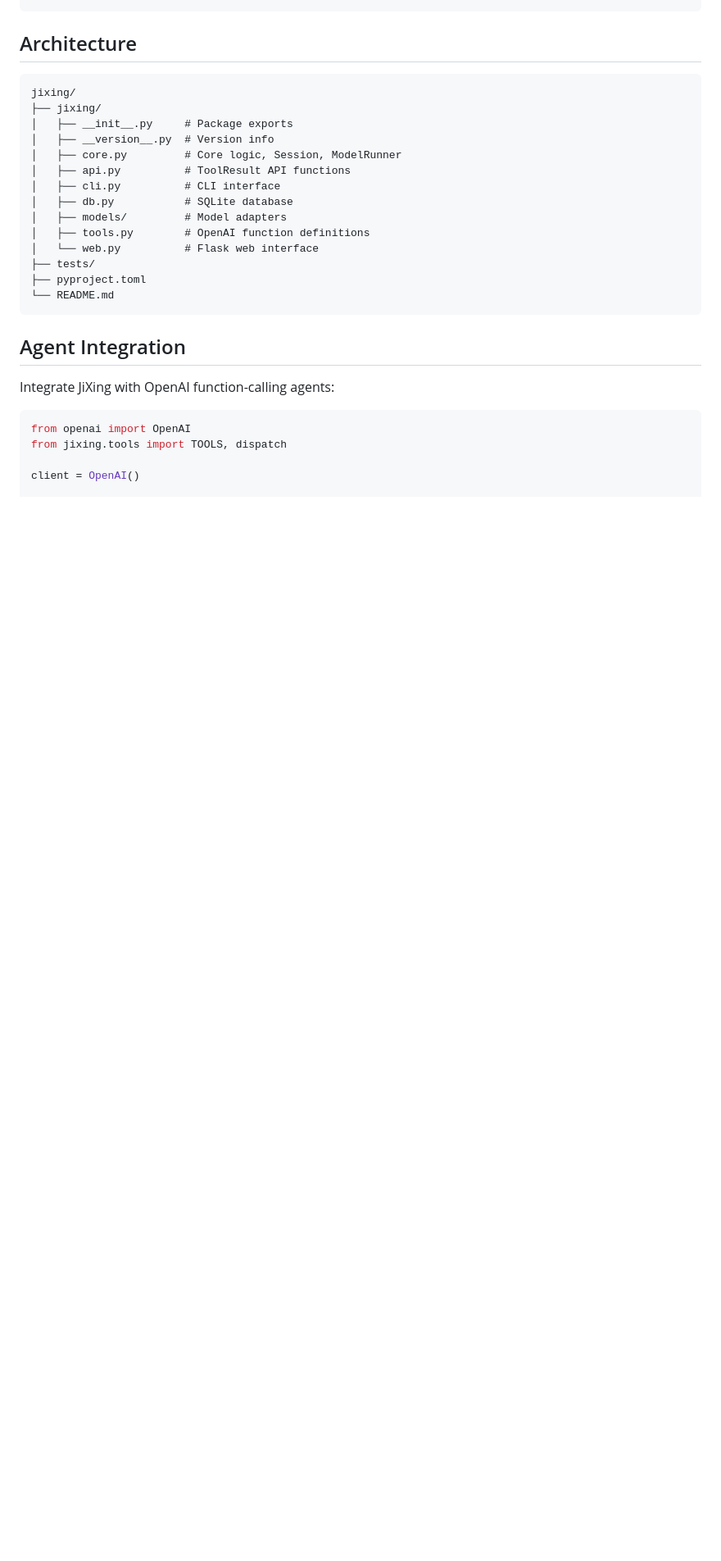
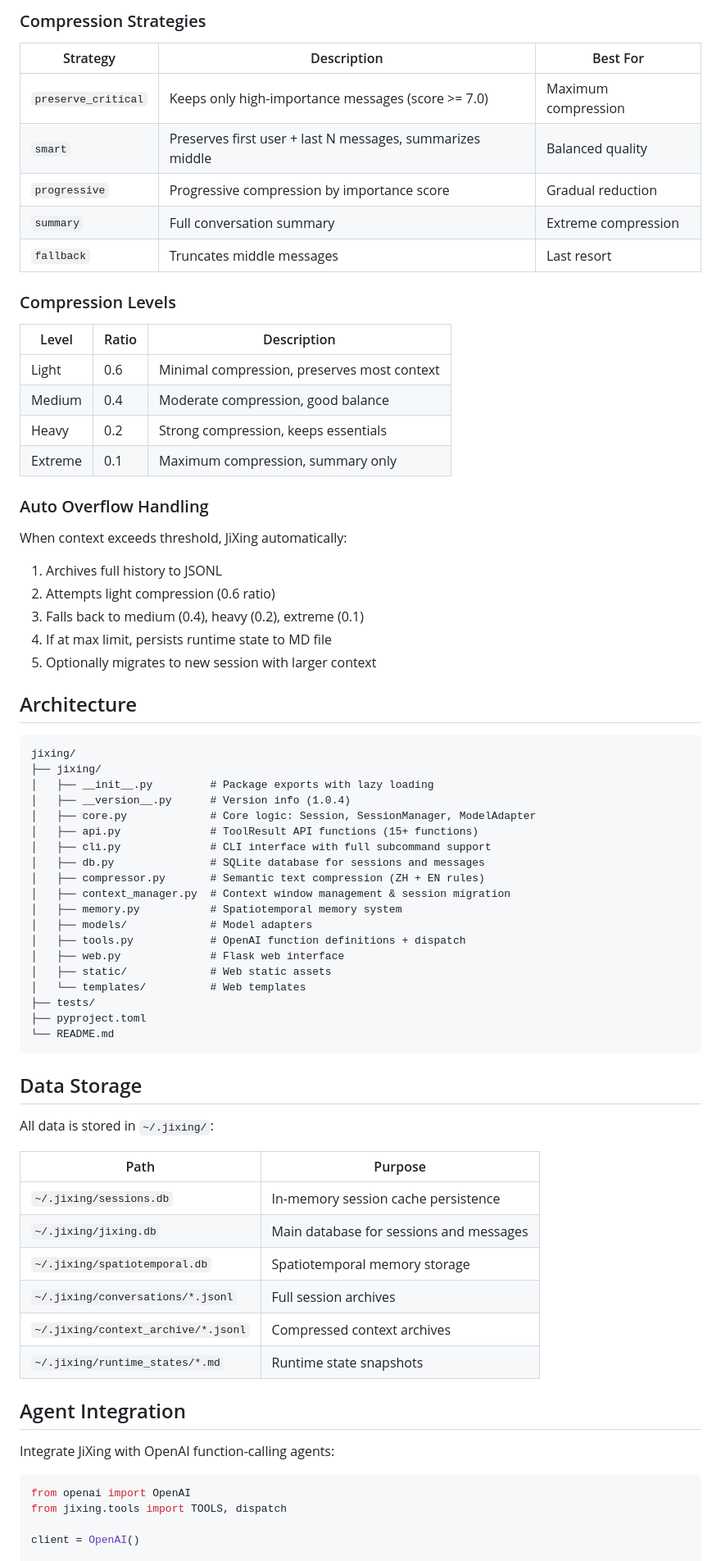
Before and after one commit to cycleuser/JiXing, a Markdown page: README.md, the part around one of its changes. Shown at 82% size. GitHub-like rendering; blank space fills up the shorter version.

````diff
--- a/README.md
+++ b/README.md
@@ -103,22 +182,67 @@ options:
+### Compression Strategies
+
+| Strategy | Description | Best For |
+|----------|-------------|----------|
+| `preserve_critical` | Keeps only high-importance messages (score >= 7.0) | Maximum compression |
+| `smart` | Preserves first user + last N messages, summarizes middle | Balanced quality |
+| `progressive` | Progressive compression by importance score | Gradual reduction |
+| `summary` | Full conversation summary | Extreme compression |
+| `fallback` | Truncates middle messages | Last resort |
+
+### Compression Levels
+
+| Level | Ratio | Description |
+|-------|-------|-------------|
+| Light | 0.6 | Minimal compression, preserves most context |
+| Medium | 0.4 | Moderate compression, good balance |
+| Heavy | 0.2 | Strong compression, keeps essentials |
+| Extreme | 0.1 | Maximum compression, summary only |
+
+### Auto Overflow Handling
+
+When context exceeds threshold, JiXing automatically:
+1. Archives full history to JSONL
+2. Attempts light compression (0.6 ratio)
+3. Falls back to medium (0.4), heavy (0.2), extreme (0.1)
+4. If at max limit, persists runtime state to MD file
+5. Optionally migrates to new session with larger context
 
 ## Architecture
 
 ```
 jixing/
 ├── jixing/
-│   ├── __init__.py     # Package exports
-│   ├── __version__.py  # Version info
-│   ├── core.py         # Core logic, Session, ModelRunner
-│   ├── api.py          # ToolResult API functions
-│   ├── cli.py          # CLI interface
-│   ├── db.py           # SQLite database
-│   ├── models/         # Model adapters
-│   ├── tools.py        # OpenAI function definitions
-│   └── web.py          # Flask web interface
+│   ├── __init__.py         # Package exports with lazy loading
+│   ├── __version__.py      # Version info (1.0.4)
+│   ├── core.py             # Core logic: Session, SessionManager, ModelAdapter
+│   ├── api.py              # ToolResult API functions (15+ functions)
+│   ├── cli.py              # CLI interface with full subcommand support
+│   ├── db.py               # SQLite database for sessions and messages
+│   ├── compressor.py       # Semantic text compression (ZH + EN rules)
+│   ├── context_manager.py  # Context window management & session migration
+│   ├── memory.py           # Spatiotemporal memory system
+│   ├── models/             # Model adapters
+│   ├── tools.py            # OpenAI function definitions + dispatch
+│   ├── web.py              # Flask web interface
+│   ├── static/             # Web static assets
+│   └── templates/          # Web templates
 ├── tests/
 ├── pyproject.toml
 └── README.md
 ```
+
+## Data Storage
+
+All data is stored in `~/.jixing/`:
+
+| Path | Purpose |
+|------|---------|
+| `~/.jixing/sessions.db` | In-memory session cache persistence |
+| `~/.jixing/jixing.db` | Main database for sessions and messages |
+| `~/.jixing/spatiotemporal.db` | Spatiotemporal memory storage |
+| `~/.jixing/conversations/*.jsonl` | Full session archives |
+| `~/.jixing/context_archive/*.jsonl` | Compressed context archives |
+| `~/.jixing/runtime_states/*.md` | Runtime state snapshots |
 
 ## Agent Integration
 
````
Also changed, not shown: other parts of README.md (+144 -25 lines).
